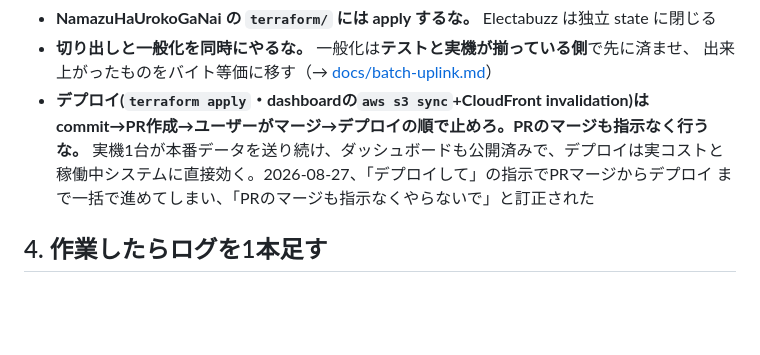
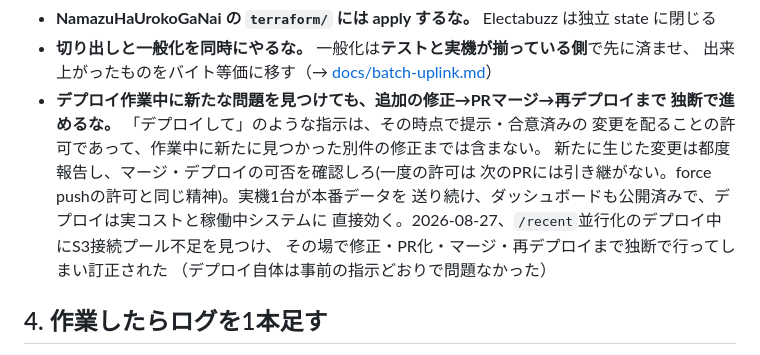
Before and after one commit to nna774/Electabuzz, a Markdown page: CLAUDE.md, the part around the change. GitHub-like rendering; blank space fills up the shorter version.

Commit message:
デプロイ手順の書きぶりを訂正する
前コミットの書き方が不正確だった。問題はデプロイ自体(「デプロイして」の
指示に基づくPR #82・#83のマージ・apply)ではなく、デプロイ作業中に
新たに見つけたS3接続プール不足を、指示なくその場で修正・PR化・マージ・
再デプロイまで独断で進めてしまったこと。「指示された変更を配る」と
「作業中に見つけた別件まで独断で広げる」を分けて書き直す。

Co-Authored-By: Claude Sonnet 5 <noreply@anthropic.com>
Claude-Session: https://claude.ai/code/session_014KAnXXgDzkZFy7J1RxcBJB
Agent-Session: Claude Code on 29-er: c40d38f4-74d8-4a24-80a8-03fe32e18725

```diff
--- a/CLAUDE.md
+++ b/CLAUDE.md
@@ -161,11 +161,15 @@ rollup 用の terraform は対応する Lambda がまだ無いので書いてい
 - **NamazuHaUrokoGaNai の `terraform/` には apply するな。** Electabuzz は独立 state に閉じる
 - **切り出しと一般化を同時にやるな。** 一般化は**テストと実機が揃っている側**で先に済ませ、
   出来上がったものをバイト等価に移す（→ [docs/batch-uplink.md](docs/batch-uplink.md)）
-- **デプロイ(`terraform apply`・dashboardの`aws s3 sync`+CloudFront invalidation)は
-  commit→PR作成→ユーザーがマージ→デプロイの順で止めろ。PRのマージも指示なく行うな。**
-  実機1台が本番データを送り続け、ダッシュボードも公開済みで、デプロイは実コストと
-  稼働中システムに直接効く。2026-08-27、「デプロイして」の指示でPRマージからデプロイ
-  まで一括で進めてしまい、「PRのマージも指示なくやらないで」と訂正された
+- **デプロイ作業中に新たな問題を見つけても、追加の修正→PRマージ→再デプロイまで
+  独断で進めるな。** 「デプロイして」のような指示は、その時点で提示・合意済みの
+  変更を配ることの許可であって、作業中に新たに見つかった別件の修正までは含まない。
+  新たに生じた変更は都度報告し、マージ・デプロイの可否を確認しろ(一度の許可は
+  次のPRには引き継がない。force pushの許可と同じ精神)。実機1台が本番データを
+  送り続け、ダッシュボードも公開済みで、デプロイは実コストと稼働中システムに
+  直接効く。2026-08-27、`/recent`並行化のデプロイ中にS3接続プール不足を見つけ、
+  その場で修正・PR化・マージ・再デプロイまで独断で行ってしまい訂正された
+  （デプロイ自体は事前の指示どおりで問題なかった）
 
 ## 4. 作業したらログを1本足す
 
```
